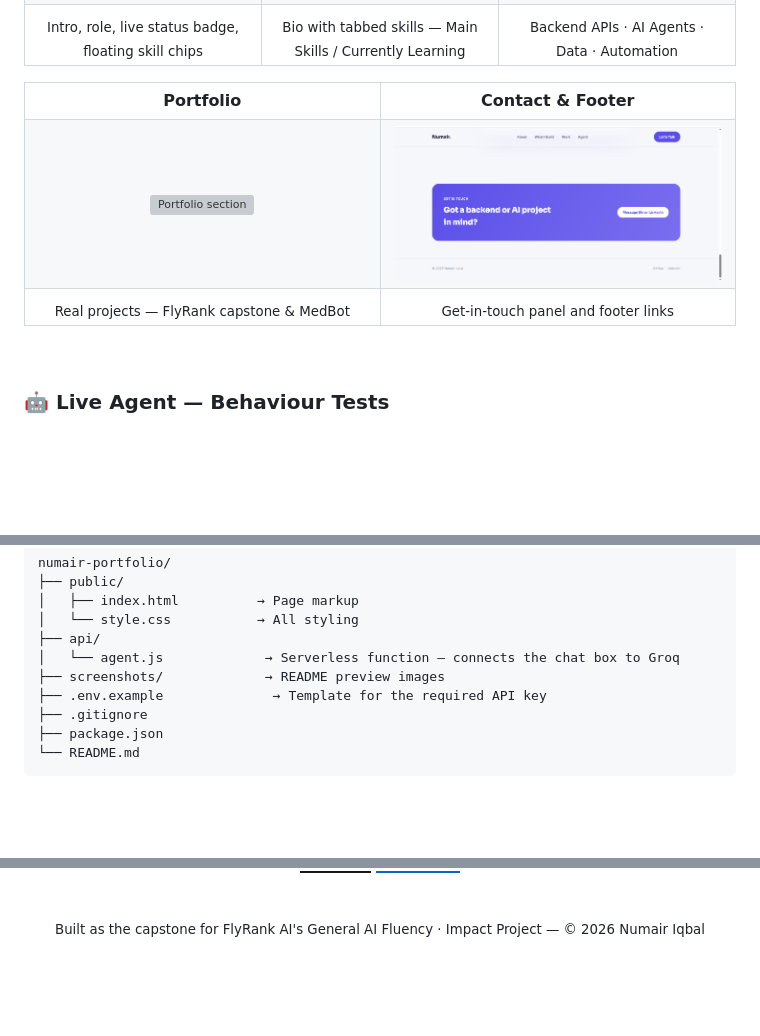
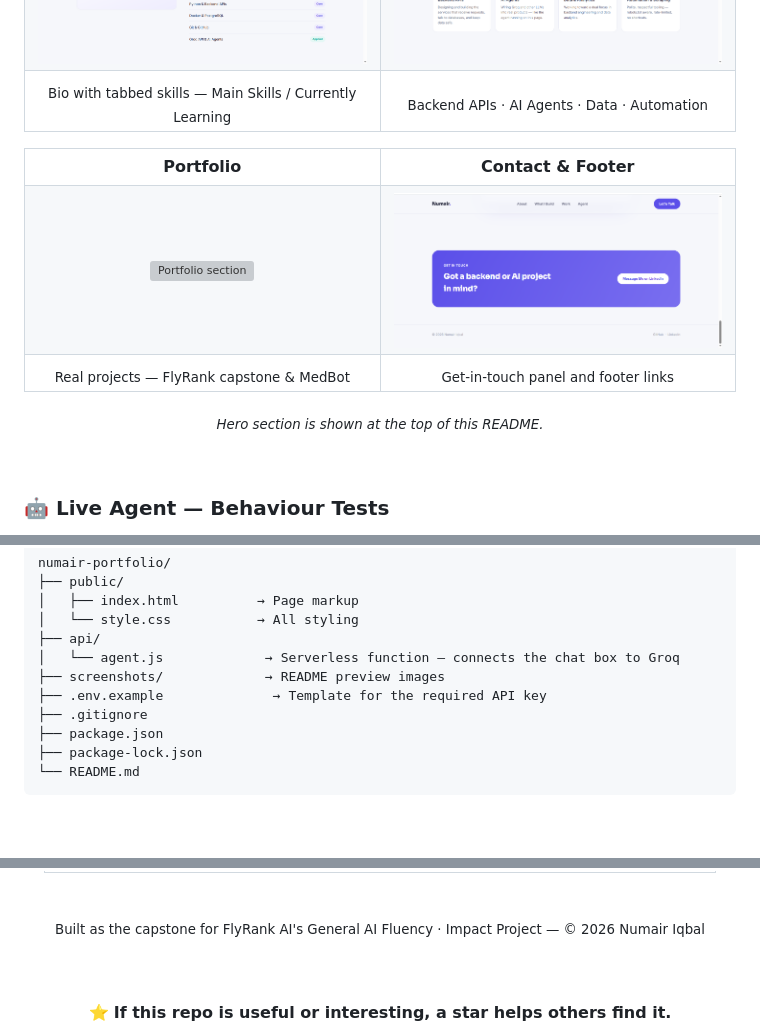
Before and after one commit to Numair-Iqbal/numair-portfolio, a Markdown page: README.md, 3 parts joined by grey strips. Drawn GitHub-style; badges without logos; blank space fills up the shorter version; grey boxes are pictures that could not be loaded.

````diff
--- a/README.md
+++ b/README.md
@@ -113,7 +132,6 @@ The brief was simple: *master the AI stack, build a personal brand with a real w
 <td align="center"><img src="./screenshots/03-services-section.png" width="100%" alt="Services section"></td>
 </tr>
 <tr>
-<td align="center"><sub>Intro, role, live status badge, floating skill chips</sub></td>
 <td align="center"><sub>Bio with tabbed skills — Main Skills / Currently Learning</sub></td>
 <td align="center"><sub>Backend APIs · AI Agents · Data · Automation</sub></td>
 </tr>
@@ -133,6 +151,8 @@ The brief was simple: *master the AI stack, build a personal brand with a real w
 <td align="center"><sub>Get-in-touch panel and footer links</sub></td>
 </tr>
 </table>
+
+<sub><i>Hero section is shown at the top of this README.</i></sub>
 
 </div>
 
@@ -208,6 +228,7 @@ numair-portfolio/
 ├── .env.example              → Template for the required API key
 ├── .gitignore
 ├── package.json
+├── package-lock.json
 └── README.md
 ```
 
@@ -279,4 +332,8 @@ Backend AI Engineering Intern @ FlyRank AI · BS Computer Science, University of
 
 <div align="center">
 <sub>Built as the capstone for FlyRank AI's General AI Fluency · Impact Project — © 2026 Numair Iqbal</sub>
+
+<br><br>
+
+⭐ **If this repo is useful or interesting, a star helps others find it.**
 </div>
````
Also changed, not shown: other parts of README.md (+63 -12 lines).
